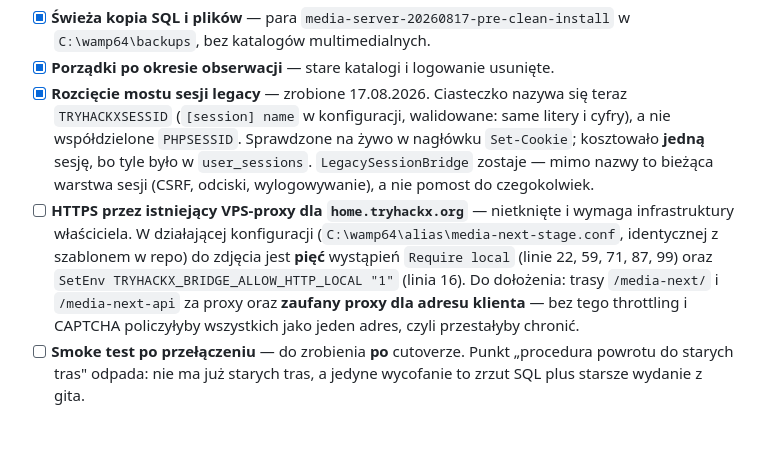
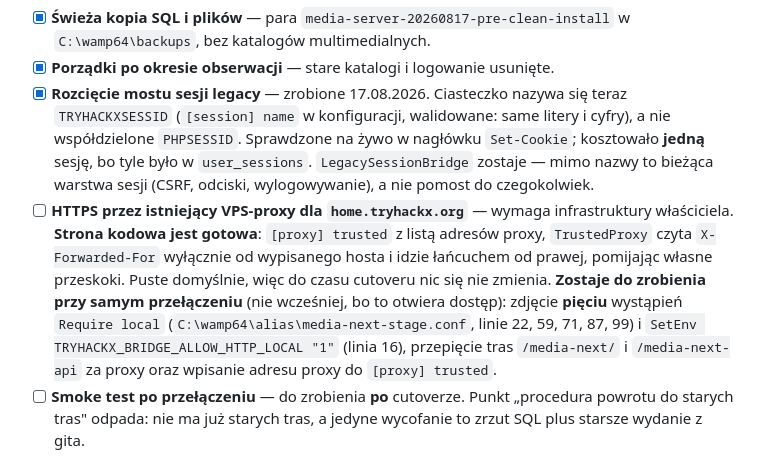
Before and after one commit to TryHackX/media-server, a Markdown page: docs/ROADMAP.md, the part around the change. Rendered like a GitHub page; blank space fills up the shorter version.

```diff
--- a/docs/ROADMAP.md
+++ b/docs/ROADMAP.md
@@ -27,14 +27,15 @@ Stan każdego punktu sprawdzony w kodzie i na dysku, nie przyjęty na słowo.
       a nie współdzielone `PHPSESSID`. Sprawdzone na żywo w nagłówku `Set-Cookie`; kosztowało
       **jedną** sesję, bo tyle było w `user_sessions`. `LegacySessionBridge` zostaje — mimo nazwy
       to bieżąca warstwa sesji (CSRF, odciski, wylogowywanie), a nie pomost do czegokolwiek.
-- [ ] **HTTPS przez istniejący VPS-proxy dla `home.tryhackx.org`** — nietknięte i wymaga
-      infrastruktury właściciela. W działającej konfiguracji
-      (`C:\wamp64\alias\media-next-stage.conf`, identycznej z szablonem w repo) do zdjęcia jest
-      **pięć** wystąpień `Require local` (linie 22, 59, 71, 87, 99) oraz
-      `SetEnv TRYHACKX_BRIDGE_ALLOW_HTTP_LOCAL "1"` (linia 16). Do dołożenia: trasy
-      `/media-next/` i `/media-next-api` za proxy oraz **zaufany proxy dla adresu klienta** —
-      bez tego throttling i CAPTCHA policzyłyby wszystkich jako jeden adres, czyli przestałyby
-      chronić.
+- [ ] **HTTPS przez istniejący VPS-proxy dla `home.tryhackx.org`** — wymaga infrastruktury
+      właściciela. **Strona kodowa jest gotowa**: `[proxy] trusted` z listą adresów proxy,
+      `TrustedProxy` czyta `X-Forwarded-For` wyłącznie od wypisanego hosta i idzie łańcuchem
+      od prawej, pomijając własne przeskoki. Puste domyślnie, więc do czasu cutoveru nic się
+      nie zmienia. **Zostaje do zrobienia przy samym przełączeniu** (nie wcześniej, bo to
+      otwiera dostęp): zdjęcie **pięciu** wystąpień `Require local`
+      (`C:\wamp64\alias\media-next-stage.conf`, linie 22, 59, 71, 87, 99) i
+      `SetEnv TRYHACKX_BRIDGE_ALLOW_HTTP_LOCAL "1"` (linia 16), przepięcie tras
+      `/media-next/` i `/media-next-api` za proxy oraz wpisanie adresu proxy do `[proxy] trusted`.
 - [ ] **Smoke test po przełączeniu** — do zrobienia **po** cutoverze. Punkt „procedura powrotu
       do starych tras" odpada: nie ma już starych tras, a jedyne wycofanie to zrzut SQL plus
       starsze wydanie z gita.
```
Also changed, not shown: docs/CHANGELOG.md (+19 -3 lines).
